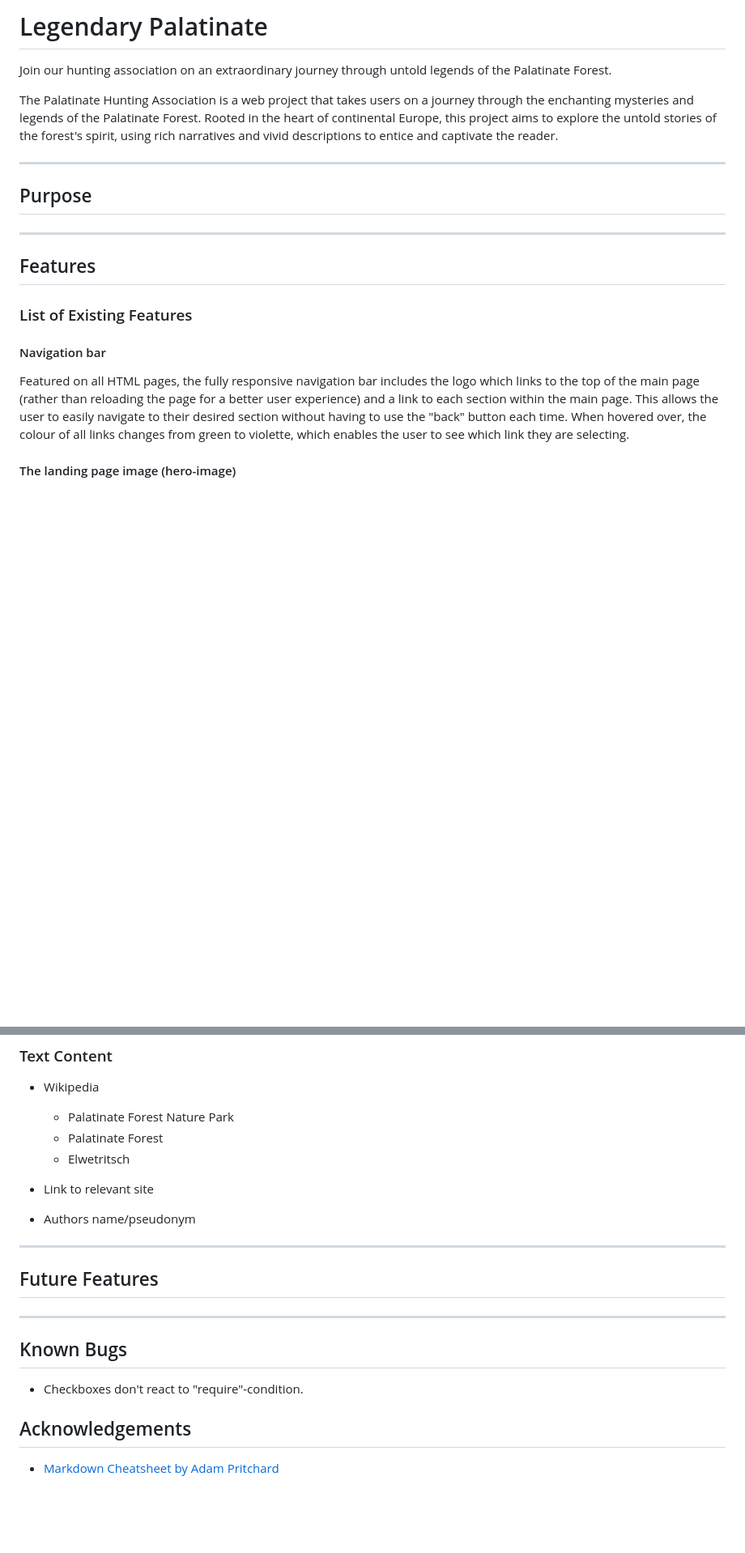
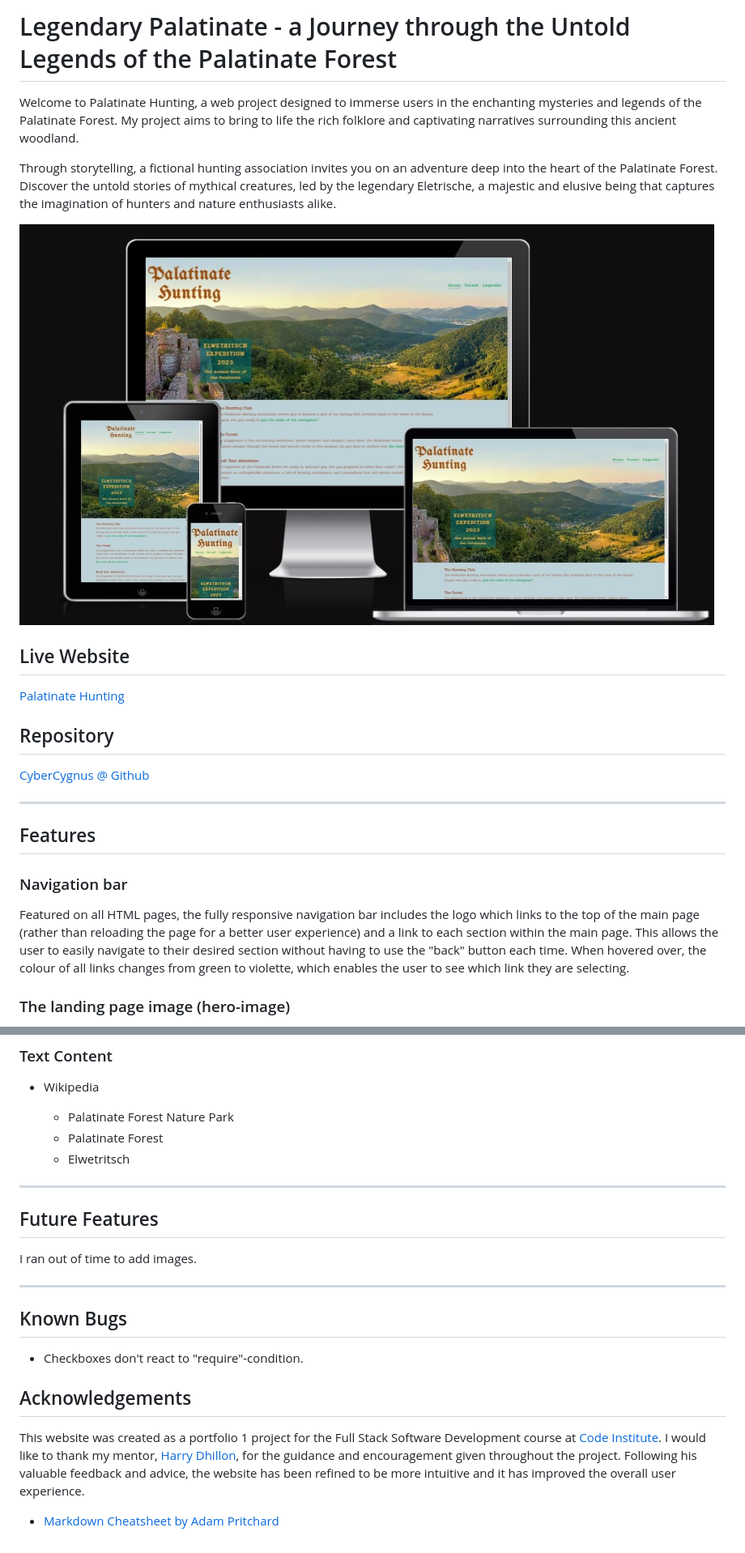
Before and after one commit to Code-Institute-Submissions/legendary-palatinate, a Markdown page: README.md, 2 parts joined by grey strips. Shown at 81% size. Drawn GitHub-style; blank space fills up the shorter version.

```diff
--- a/README.md
+++ b/README.md
@@ -1,23 +1,27 @@
-# Legendary Palatinate
+# Legendary Palatinate - a Journey through the Untold Legends of the Palatinate Forest
 
-Join our hunting association on an extraordinary journey through untold legends of the Palatinate Forest.
+Welcome to Palatinate Hunting, a web project designed to immerse users in the enchanting mysteries and legends of the Palatinate Forest. My project aims to bring to life the rich folklore and captivating narratives surrounding this ancient woodland.
 
-The Palatinate Hunting Association is a web project that takes users on a journey through the enchanting mysteries and legends of the Palatinate Forest. Rooted in the heart of continental Europe, this project aims to explore the untold stories of the forest's spirit, using rich narratives and vivid descriptions to entice and captivate the reader.
+Through storytelling, a fictional hunting association invites you on an adventure deep into the heart of the Palatinate Forest. Discover the untold stories of mythical creatures, led by the legendary Eletrische, a majestic and elusive being that captures the imagination of hunters and nature enthusiasts alike.
 
----
+![website responsiveness](./assets/screenshots/resp_palatinate.jpg)
 
-## Purpose
+## Live Website
+
+[Palatinate Hunting](https://cybercygnus.github.io/legendary-palatinate/)
+
+## Repository
+
+[CyberCygnus @ Github](https://github.com/CyberCygnus/legendary-palatinate)
 
 ---
 
 ## Features
 
-### List of Existing Features
-
-#### Navigation bar
+### Navigation bar
 
 Featured on all HTML pages, the fully responsive navigation bar includes the logo which links to the top of the main page (rather than reloading the page for a better user experience) and a link to each section within the main page. This allows the user to easily navigate to their desired section without having to use the "back" button each time.
 When hovered over, the colour of all links changes from green to violette, which enables the user to see which link they are selecting.
 
-#### The landing page image (hero-image)
+### The landing page image (hero-image)
 
@@ -140,12 +191,11 @@ I used [Fontjoy](https://fontjoy.com/) to find suitable pairings of Google-Fonts
   - Palatinate Forest
   - Elwetritsch
 
-- Link to relevant site
-- Authors name/pseudonym
-
 ---
 
 ## Future Features
+
+I ran out of time to add images.
 
 ---
 
@@ -155,4 +205,6 @@ I used [Fontjoy](https://fontjoy.com/) to find suitable pairings of Google-Fonts
 
 ## Acknowledgements
 
+This website was created as a portfolio 1 project for the Full Stack Software Development course at [Code Institute](https://codeinstitute.net/). I would like to thank my mentor, [Harry Dhillon](https://github.com/Harry-Leepz), for the guidance and encouragement given throughout the project. Following his valuable feedback and advice, the website has been refined to be more intuitive and it has improved the overall user experience.
+
 - [Markdown Cheatsheet by Adam Pritchard](https://github.com/adam-p/markdown-here/wiki/Markdown-Cheatsheet)
```
Also changed, not shown: other parts of README.md (+61 -14 lines).
